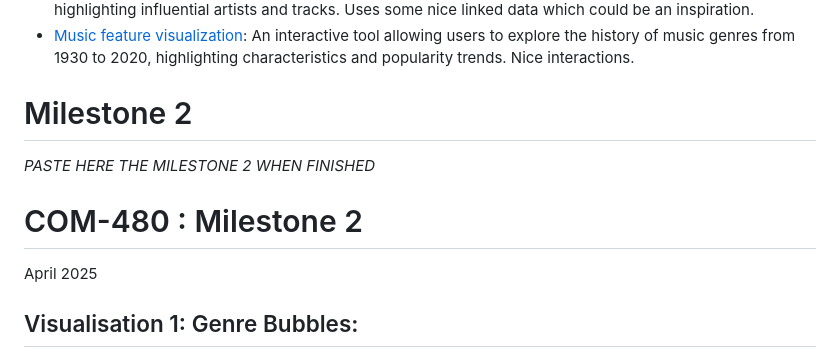
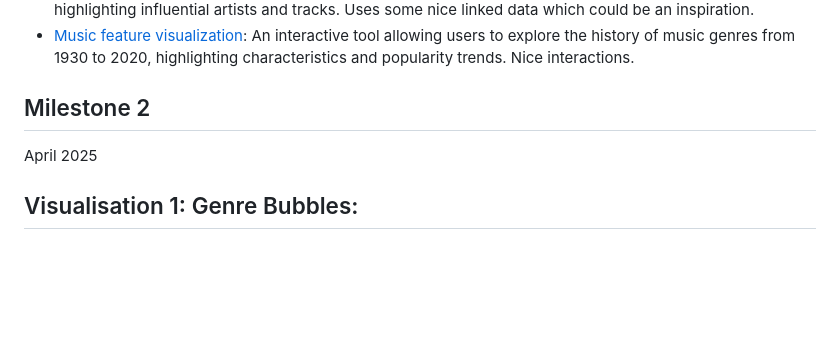
Before and after one commit to com-480-data-visualization/com-480-TnT, a Markdown page: README.md, the part around the change. GitHub-like rendering; blank space fills up the shorter version.

```diff
--- a/README.md
+++ b/README.md
@@ -70,11 +70,7 @@ Previous studies have explored music genre classification and recommendation sys
 - [History of Rock'n'roll in 100 songs](https://www.svds.com/rockandroll/#thebeatles): A visualization tracing the milestones in the evolution of rock and roll, highlighting influential artists and tracks. Uses some nice linked data which could be an inspiration.
 - [Music feature visualization](https://sreeranjanid.github.io/): An interactive tool allowing users to explore the history of music genres from 1930 to 2020, highlighting characteristics and popularity trends. Nice interactions.
 
-# Milestone 2
-
-_PASTE HERE THE MILESTONE 2 WHEN FINISHED_
-
-# COM-480 : Milestone 2
+## Milestone 2
 April 2025
 
 ## Visualisation 1: Genre Bubbles:
```
